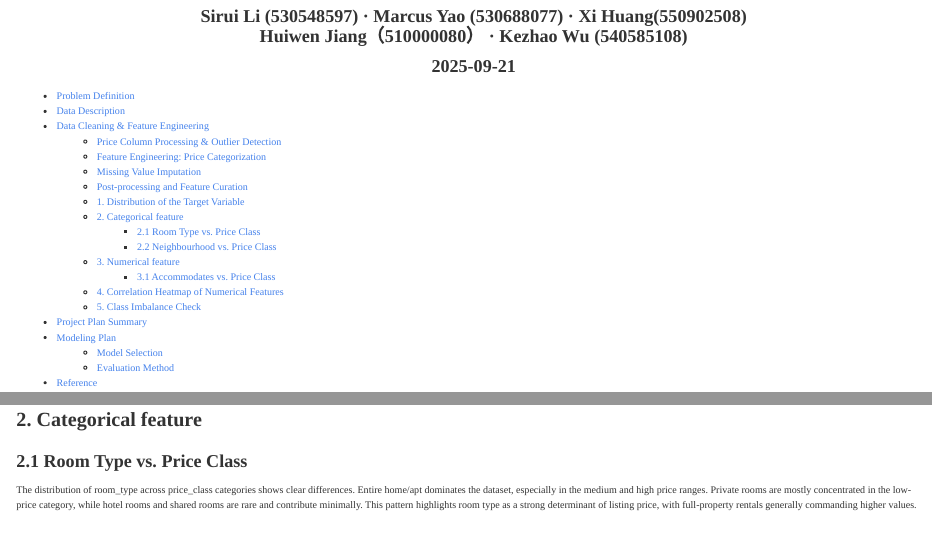
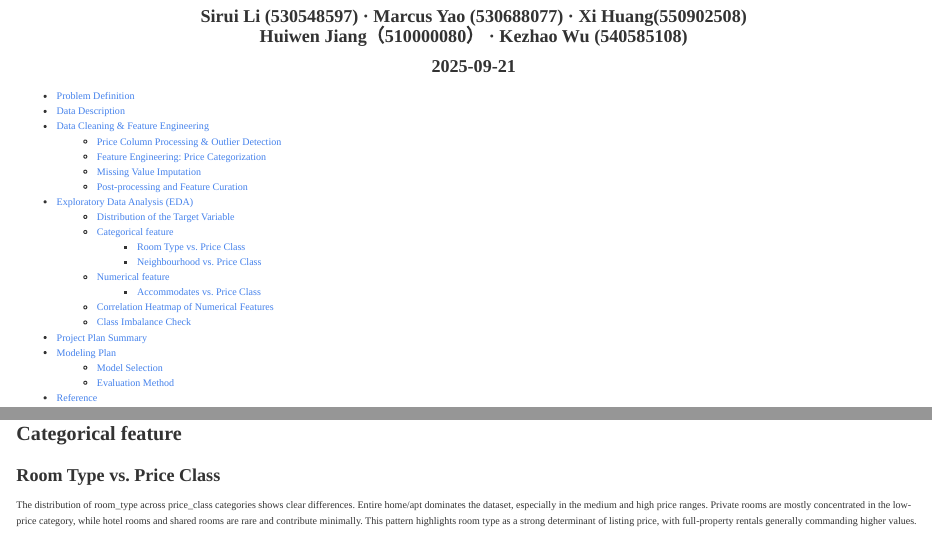
Before and after one commit to aimermidi/5003as, an R Markdown document (asone.rmd): the page in a window 1100 px wide, from 70 px down, and a second part further down, joined at a grey line. Rendered offline with R 4.5, knitr and Pandoc, with nearby package versions; folded parts are opened; some code elsewhere in the file could not run offline.

Commit message:
Update asone.rmd

````diff
--- a/asone.rmd
+++ b/asone.rmd
@@ -486,19 +486,17 @@ write_csv(df_filtered, "cleaned_data_with_price_class_no_dislocation.csv")
 print(dim(df_filtered))
 ```
 After executing the above code, we first removed irrelevant columns to simplify the dataset. Then, we cleaned the host_response_rate column by trimming spaces, converting empty strings and "N/A" values into missing values, and keeping only valid percentages between 0% and 100%. Next, we processed the host_since column by converting it to character format and checking for problematic entries.
+
+
 # Exploratory Data Analysis (EDA)
-
+## Distribution of the Target Variable
+The target variable price_class is divided into three ranges: low [0,150), medium [150,300), and high [300,+). As shown in the bar chart, the medium price category contains the largest proportion of listings, exceeding 4,500 entries. The low price category follows, with approximately 3,300 listings, while the high price category accounts for slightly above 3,000 listings.
 ```{r}
 library(patchwork)
 library(corrplot)
 library(ggplot2)
 library(tidyverse)
 df <- read.csv("cleaned_data_with_price_class_no_dislocation.csv", encoding = "latin1")
-```
-
-## 1. Distribution of the Target Variable
-The target variable price_class is divided into three ranges: low [0,150), medium [150,300), and high [300,+). As shown in the bar chart, the medium price category contains the largest proportion of listings, exceeding 4,500 entries. The low price category follows, with approximately 3,300 listings, while the high price category accounts for slightly above 3,000 listings.
-```{r,out.width="50%",fig.align="center",out.height="50%"}
 # Use a bar chart to visualize the distribution of price_class.
 ggplot(df, aes(x = price_class)) +
   geom_bar(fill = "steelblue") +
@@ -506,11 +504,10 @@ ggplot(df, aes(x = price_class)) +
   labs(title = "Distribution of Target Variable: price_class")
 ```
 
-## 2. Categorical feature
-
-### 2.1 Room Type vs. Price Class
+## Categorical feature
+### Room Type vs. Price Class
 The distribution of room_type across price_class categories shows clear differences. Entire home/apt dominates the dataset, especially in the medium and high price ranges. Private rooms are mostly concentrated in the low-price category, while hotel rooms and shared rooms are rare and contribute minimally. This pattern highlights room type as a strong determinant of listing price, with full-property rentals generally commanding higher values.
-```{r,out.width="50%",fig.align="center"}
+```{r}
 # Room Type vs Price Class
   ggplot(df, aes(x = room_type, fill = price_class)) +
     geom_bar(position = "dodge") +
@@ -519,10 +516,10 @@ The distribution of room_type across price_class categories shows clear differen
 ```
 
 
-### 2.2 Neighbourhood vs. Price Class
+### Neighbourhood vs. Price Class
 The distribution of listings across the top 10 neighbourhoods shows notable variation in price categories. Sydney dominates the dataset, with a majority of listings in the medium and high price classes. In contrast, areas such as Randwick, and North Sydney present a more balanced mix of low- and mid-priced properties, while suburbs like Waverley and Manly display relatively higher proportions of high-price listings. These differences highlight the strong influence of location on pricing, confirming that neighbourhood is a key determinant of property value alongside room type.
 
-```{r,out.width="50%", fig.align="center"}
+```{r}
 # Step 1: Calculate the frequency and select the top ten
 top_10 <- names(sort(table(df$neighbourhood_cleansed), decreasing = TRUE))[1:10]
 
@@ -541,13 +538,13 @@ ggplot(df_subset, aes(x = neighbourhood_cleansed, fill = price_class)) +
 ```
 
 
-## 3. Numerical feature
+## Numerical feature
 
 The feature accommodates was selected for exploratory analysis as it directly reflects a property’s capacity and is expected to influence price. Correlation analysis further showed that accommodates, bedrooms, and beds are strongly related and positively associated with price_class. Therefore, accommodates was selected as a representative feature to examine how property’s capacity contributes to price segmentation.
 
-### 3.1 Accommodates vs. Price Class
+### Accommodates vs. Price Class
 The distribution of accommodates is highly right-skewed, with the majority of listings designed to host between 1 and 4 guests, indicating that smaller properties dominate the dataset. The boxplot comparison across price_class shows a clear upward trend: higher price categories generally correspond to listings that can accommodate more guests. The median capacity for the highest price class is almost double that of the lowest class, suggesting a strong positive association between property size and price level. These findings confirm that the ability to host more guests is a key structural factor driving price segmentation.
-```{r, fig.width=10, fig.height=5, out.width="70%", fig.align="center"}
+```{r, fig.width=12, fig.height=5}
 # 1. Histogram: Distribution of Accommodates
 p1 <- ggplot(df, aes(x = accommodates)) +
   geom_histogram(binwidth = 1,fill = "skyblue", color = "black") +
@@ -566,10 +563,10 @@ p2 <- ggplot(df, aes(x = price_class, y = accommodates, fill = price_class)) +
 p1 + p2
 ```
 
-## 4. Correlation Heatmap of Numerical Features
+## Correlation Heatmap of Numerical Features
 
 To improve readability and focus on the most relevant insights, we selected the top 12 numerical features most strongly correlated with the target variable price_class. This approach highlights the variables that are most likely to influence price segmentation while avoiding excessive visual clutter from weakly related features. The resulting heatmap provides a clear view of key relationships and helps identify potential multicollinearity among the most influential predictors.
-```{r,out.width="70%", fig.align="center"}
+```{r}
 
 df <- df %>%
   mutate(price_class_numeric = case_when(
@@ -619,12 +616,16 @@ title("Correlation Heatmap of Top 12 Numerical Features",
 
 ```
 
-## 5. Class Imbalance Check
+## Class Imbalance Check
 
   We examined the distribution of the target variable (price_class) and two key categorical features (room_type, neighbourhood_cleansed).
+
   Price Class – Moderately imbalanced, with most listings in the 150–300 range. All classes remain reasonably represented.
+
   Room Type – Strongly skewed toward entire home/apartment; private rooms are fewer, hotel/shared rooms are rare.
+
   Neighbourhood – Highly concentrated, with Sydney dominating; other neighbourhoods have fewer listings.
+
   Overall, class imbalance is moderate for price_class but significant for room_type and neighbourhood_cleansed, which may require weighting or stratified sampling in modeling.
 ```{r}
 # Visualization: bar charts
````
Also changed, not shown: asone.rmd (2 more changed lines).
